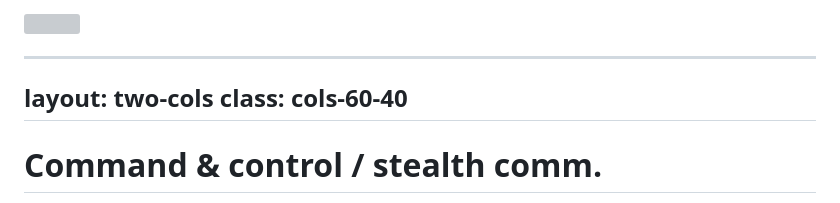
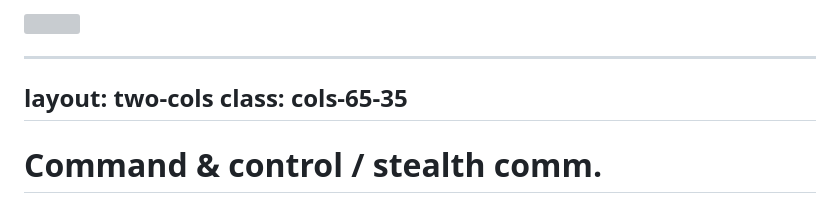
Before and after one commit to cs-pub-ro/ISC-lectures, a Markdown page: lectures/06-malicious-software/slides.md, the part around one of its changes. Drawn GitHub-style; grey boxes are pictures that could not be loaded.

```diff
--- a/lectures/06-malicious-software/slides.md
+++ b/lectures/06-malicious-software/slides.md
@@ -392,7 +392,7 @@ class: exec-conceal
 
 ---
 layout: two-cols
-class: cols-60-40
+class: cols-65-35
 ---
 
 # Command & control / stealth comm.
```
Also changed, not shown: other parts of lectures/06-malicious-software/slides.md (+1 -1 lines).
